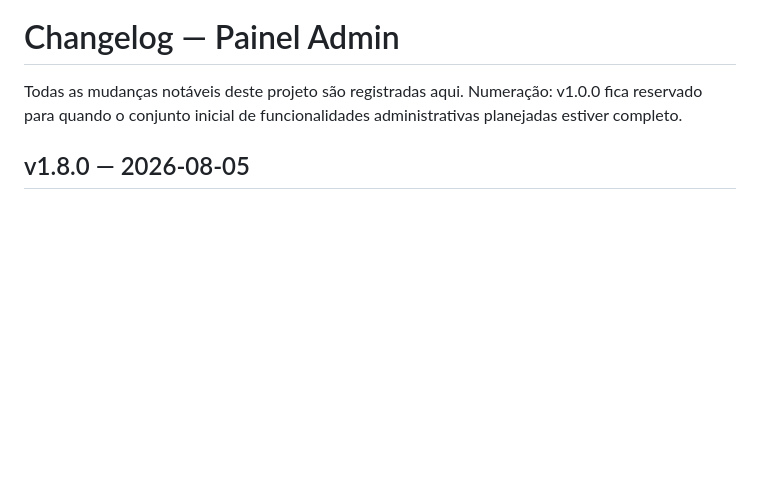
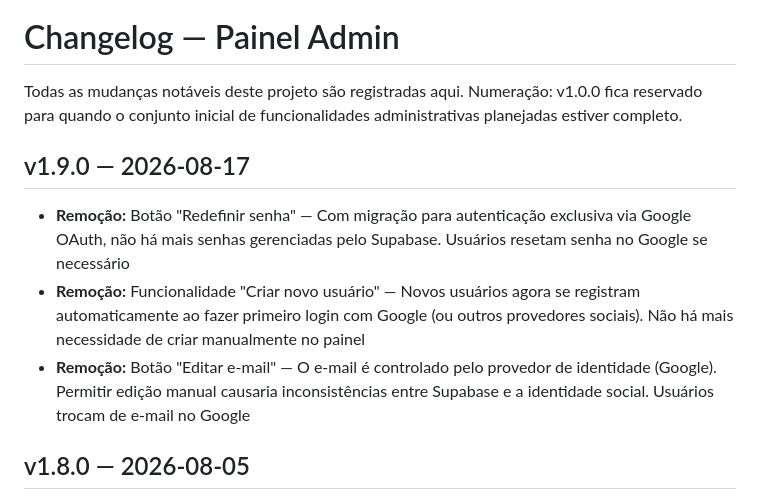
Before and after one commit to reffehcsoibaf/Admin, a Markdown page: CHANGELOG.md, the part around the change. Rendered like a GitHub page; blank space fills up the shorter version.

Commit message:
docs: atualizar CHANGELOG.md para v1.9.0
Documentar três remoções de funcionalidades relacionadas à migração
para autenticação exclusiva via Google OAuth:
- Remoção de reset de senha
- Remoção de criação manual de usuários
- Remoção de edição de e-mail

```diff
--- a/CHANGELOG.md
+++ b/CHANGELOG.md
@@ -3,6 +3,18 @@
 Todas as mudanças notáveis deste projeto são registradas aqui.
 Numeração: v1.0.0 fica reservado para quando o conjunto inicial de
 funcionalidades administrativas planejadas estiver completo.
+
+## v1.9.0 — 2026-08-17
+
+- **Remoção:** Botão "Redefinir senha" — Com migração para autenticação
+  exclusiva via Google OAuth, não há mais senhas gerenciadas pelo Supabase.
+  Usuários resetam senha no Google se necessário
+- **Remoção:** Funcionalidade "Criar novo usuário" — Novos usuários agora se
+  registram automaticamente ao fazer primeiro login com Google (ou outros
+  provedores sociais). Não há mais necessidade de criar manualmente no painel
+- **Remoção:** Botão "Editar e-mail" — O e-mail é controlado pelo provedor
+  de identidade (Google). Permitir edição manual causaria inconsistências
+  entre Supabase e a identidade social. Usuários trocam de e-mail no Google
 
 ## v1.8.0 — 2026-08-05
 
```
